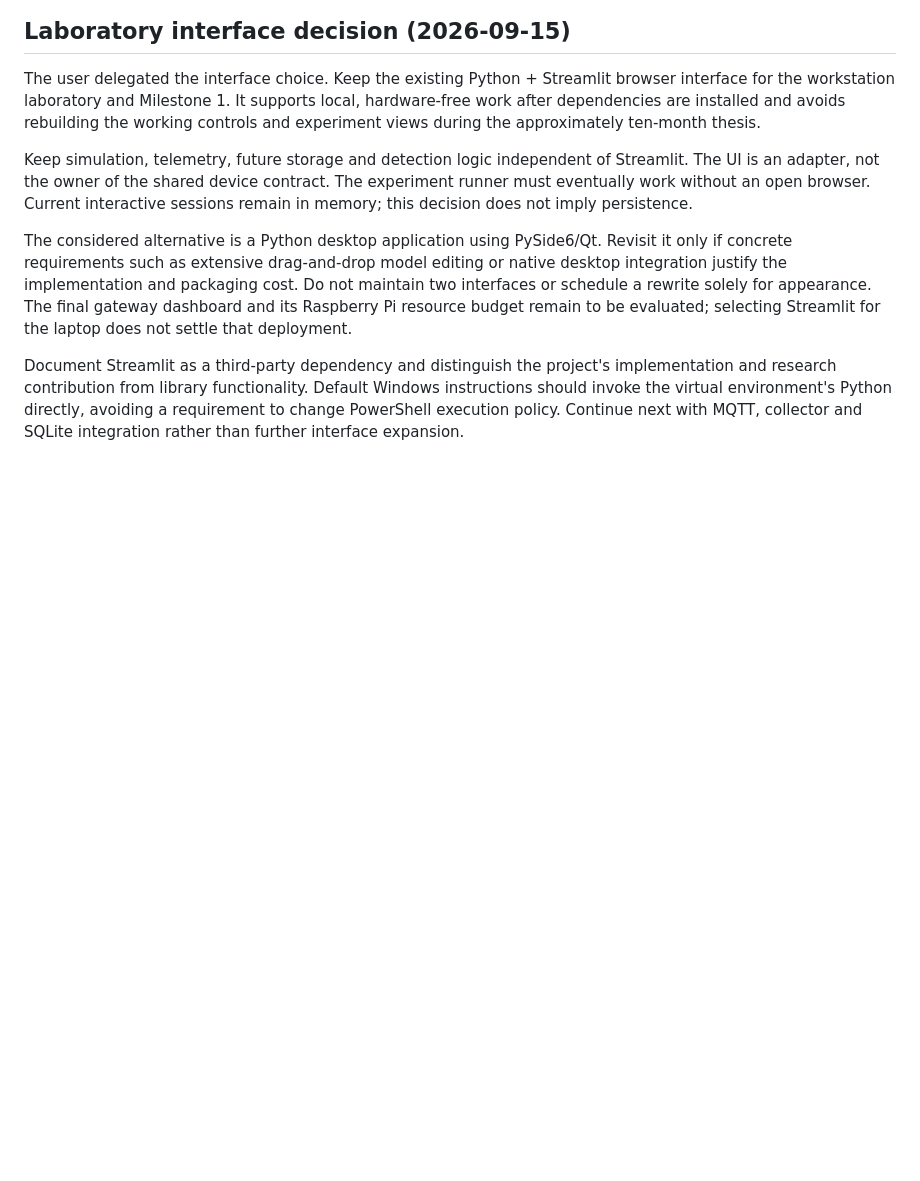
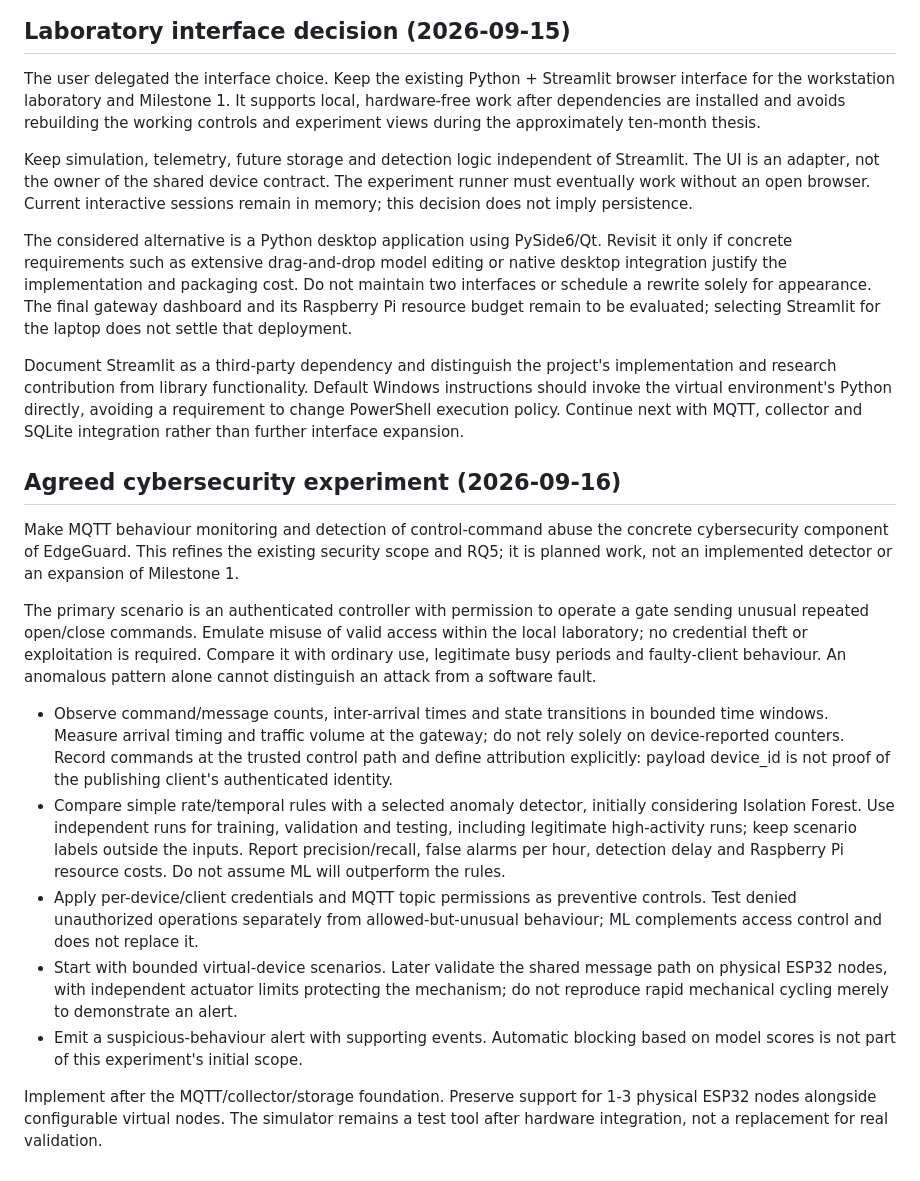
Before and after one commit to raaddi/edgeguard-iot, a Markdown page: PROJECT_SPEC.md, the part around the change. Rendered like a GitHub page; blank space fills up the shorter version.

Commit message:
docs: define MQTT control-abuse detection experiment

```diff
--- a/PROJECT_SPEC.md
+++ b/PROJECT_SPEC.md
@@ -870,3 +870,38 @@ implementation and research contribution from library functionality. Default Win
 instructions should invoke the virtual environment's Python directly, avoiding a
 requirement to change PowerShell execution policy. Continue next with MQTT, collector
 and SQLite integration rather than further interface expansion.
+
+## Agreed cybersecurity experiment (2026-09-16)
+
+Make MQTT behaviour monitoring and detection of control-command abuse the concrete
+cybersecurity component of EdgeGuard. This refines the existing security scope and
+RQ5; it is planned work, not an implemented detector or an expansion of Milestone 1.
+
+The primary scenario is an authenticated controller with permission to operate a
+gate sending unusual repeated open/close commands. Emulate misuse of valid access
+within the local laboratory; no credential theft or exploitation is required.
+Compare it with ordinary use, legitimate busy periods and faulty-client behaviour.
+An anomalous pattern alone cannot distinguish an attack from a software fault.
+
+* Observe command/message counts, inter-arrival times and state transitions in
+  bounded time windows. Measure arrival timing and traffic volume at the gateway;
+  do not rely solely on device-reported counters. Record commands at the trusted
+  control path and define attribution explicitly: payload device_id is not proof
+  of the publishing client's authenticated identity.
+* Compare simple rate/temporal rules with a selected anomaly detector, initially
+  considering Isolation Forest. Use independent runs for training, validation and
+  testing, including legitimate high-activity runs; keep scenario labels outside
+  the inputs. Report precision/recall, false alarms per hour, detection delay and
+  Raspberry Pi resource costs. Do not assume ML will outperform the rules.
+* Apply per-device/client credentials and MQTT topic permissions as preventive
+  controls. Test denied unauthorized operations separately from allowed-but-unusual
+  behaviour; ML complements access control and does not replace it.
+* Start with bounded virtual-device scenarios. Later validate the shared message
+  path on physical ESP32 nodes, with independent actuator limits protecting the
+  mechanism; do not reproduce rapid mechanical cycling merely to demonstrate an alert.
+* Emit a suspicious-behaviour alert with supporting events. Automatic blocking
+  based on model scores is not part of this experiment's initial scope.
+
+Implement after the MQTT/collector/storage foundation. Preserve support for
+1-3 physical ESP32 nodes alongside configurable virtual nodes. The simulator
+remains a test tool after hardware integration, not a replacement for real validation.
```
